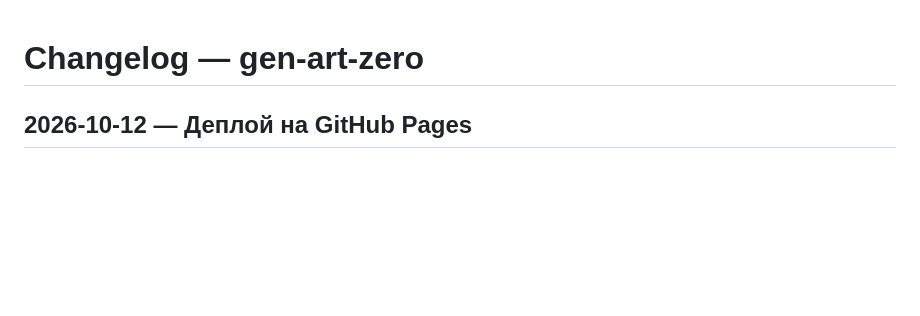
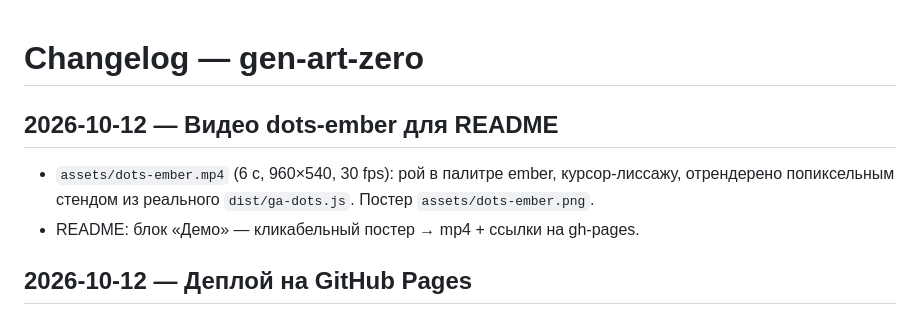
Before and after one commit to regulyarniy/gen-art, a Markdown page: CHANGELOG.md, the part around the change. GitHub-like rendering; blank space fills up the shorter version.

```diff
--- a/CHANGELOG.md
+++ b/CHANGELOG.md
@@ -1,4 +1,10 @@
 # Changelog — gen-art-zero
+
+## 2026-10-12 — Видео dots-ember для README
+
+- `assets/dots-ember.mp4` (6 с, 960×540, 30 fps): рой в палитре ember, курсор-лиссажу,
+  отрендерено попиксельным стендом из реального `dist/ga-dots.js`. Постер `assets/dots-ember.png`.
+- README: блок «Демо» — кликабельный постер → mp4 + ссылки на gh-pages.
 
 ## 2026-10-12 — Деплой на GitHub Pages
 
```
Also changed, not shown: README.md (+8 -0 lines), assets/dots-ember.png (added), 1 other file.
